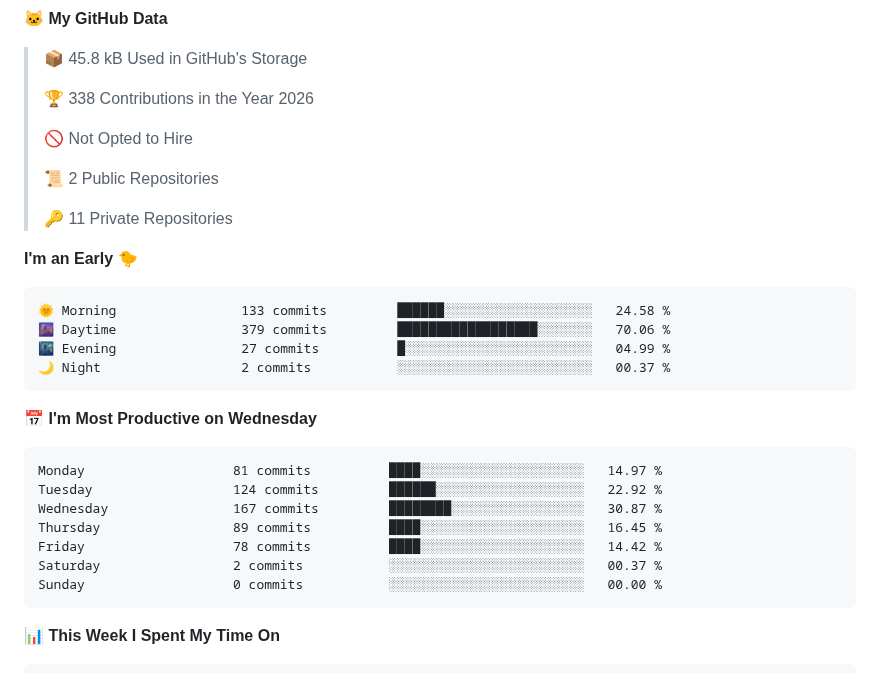
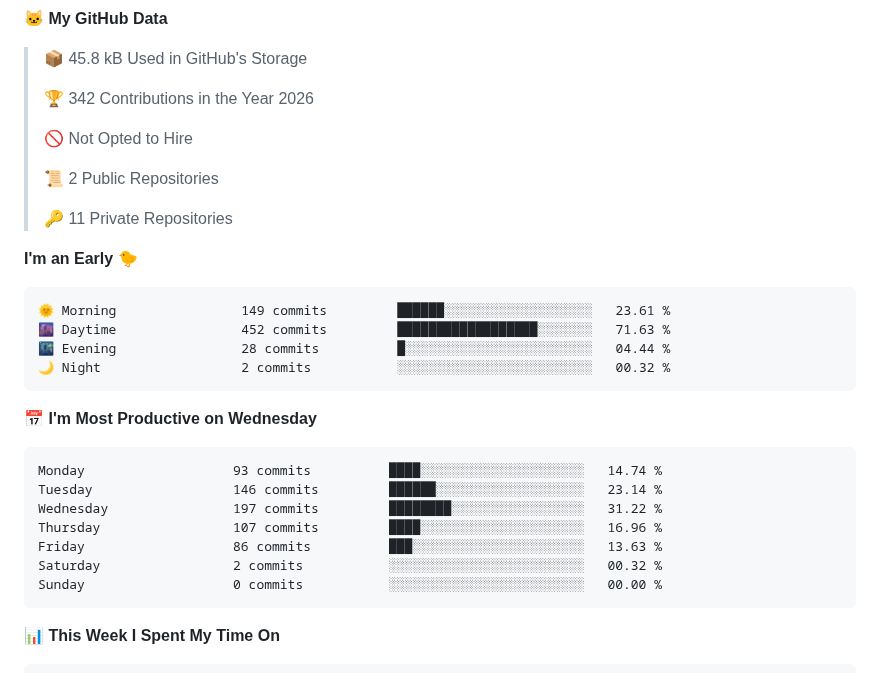
Before and after one commit to ellie-scott/ellie-scott, a Markdown page: README.md, the part around one of its changes. Rendered like a GitHub page.

Commit message:
Updated with Dev Metrics

````diff
--- a/README.md
+++ b/README.md
@@ -69,7 +69,7 @@ Software developer focused on agentic AI, MCP integration, and building pragmati
 
 > 📦 45.8 kB Used in GitHub's Storage
  >
-> 🏆 338 Contributions in the Year 2026
+> 🏆 342 Contributions in the Year 2026
  >
 > 🚫 Not Opted to Hire
  >
@@ -80,20 +80,20 @@ Software developer focused on agentic AI, MCP integration, and building pragmati
 **I'm an Early 🐤**
 
 ```text
-🌞 Morning                133 commits         ██████░░░░░░░░░░░░░░░░░░░   24.58 %
-🌆 Daytime                379 commits         ██████████████████░░░░░░░   70.06 %
-🌃 Evening                27 commits          █░░░░░░░░░░░░░░░░░░░░░░░░   04.99 %
-🌙 Night                  2 commits           ░░░░░░░░░░░░░░░░░░░░░░░░░   00.37 %
+🌞 Morning                149 commits         ██████░░░░░░░░░░░░░░░░░░░   23.61 %
+🌆 Daytime                452 commits         ██████████████████░░░░░░░   71.63 %
+🌃 Evening                28 commits          █░░░░░░░░░░░░░░░░░░░░░░░░   04.44 %
+🌙 Night                  2 commits           ░░░░░░░░░░░░░░░░░░░░░░░░░   00.32 %
 ```
 📅 **I'm Most Productive on Wednesday**
 
 ```text
-Monday                   81 commits          ████░░░░░░░░░░░░░░░░░░░░░   14.97 %
-Tuesday                  124 commits         ██████░░░░░░░░░░░░░░░░░░░   22.92 %
-Wednesday                167 commits         ████████░░░░░░░░░░░░░░░░░   30.87 %
-Thursday                 89 commits          ████░░░░░░░░░░░░░░░░░░░░░   16.45 %
-Friday                   78 commits          ████░░░░░░░░░░░░░░░░░░░░░   14.42 %
-Saturday                 2 commits           ░░░░░░░░░░░░░░░░░░░░░░░░░   00.37 %
+Monday                   93 commits          ████░░░░░░░░░░░░░░░░░░░░░   14.74 %
+Tuesday                  146 commits         ██████░░░░░░░░░░░░░░░░░░░   23.14 %
+Wednesday                197 commits         ████████░░░░░░░░░░░░░░░░░   31.22 %
+Thursday                 107 commits         ████░░░░░░░░░░░░░░░░░░░░░   16.96 %
+Friday                   86 commits          ███░░░░░░░░░░░░░░░░░░░░░░   13.63 %
+Saturday                 2 commits           ░░░░░░░░░░░░░░░░░░░░░░░░░   00.32 %
 Sunday                   0 commits           ░░░░░░░░░░░░░░░░░░░░░░░░░   00.00 %
 ```
 
````
Also changed, not shown: other parts of README.md (+1 -1 lines), assets/bar_graph.png.
